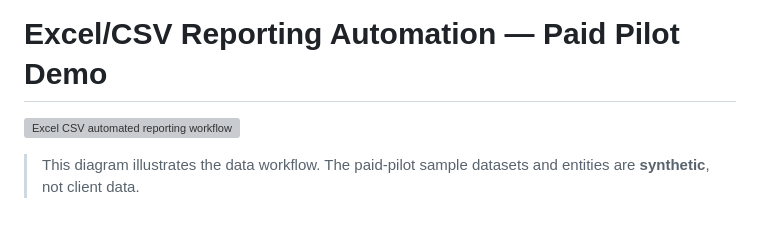
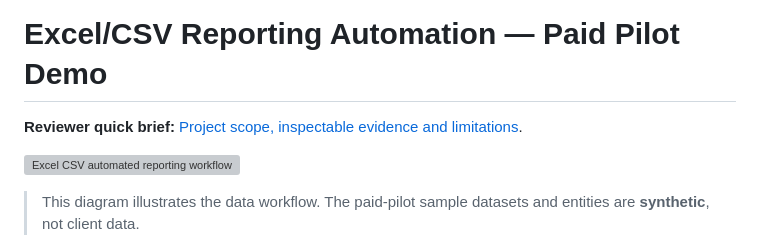
Before and after one commit to senanurcetin/excel-csv-reporting-automation, a Markdown page: README.md, the part around the change. Drawn GitHub-style; blank space fills up the shorter version; grey boxes are pictures that could not be loaded.

Commit message:
docs: add inspectable engineering project brief [skip ci]

```diff
--- a/README.md
+++ b/README.md
@@ -1,4 +1,6 @@
 # Excel/CSV Reporting Automation — Paid Pilot Demo
+
+**Reviewer quick brief:** [Project scope, inspectable evidence and limitations](docs/hiring-summary.md).
 
 ![Excel CSV automated reporting workflow](docs/reporting-pipeline.svg)
 
```
Also changed, not shown: docs/hiring-summary.md (added, +28 -0 lines).
